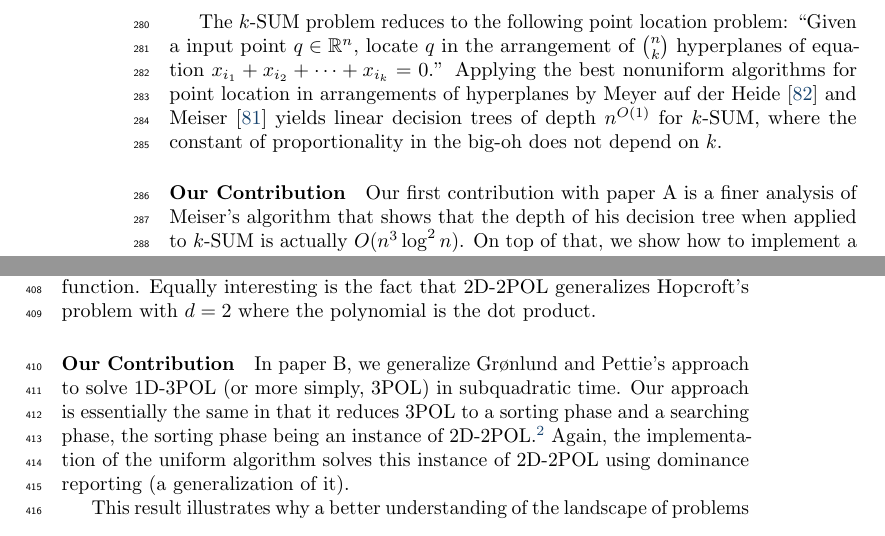
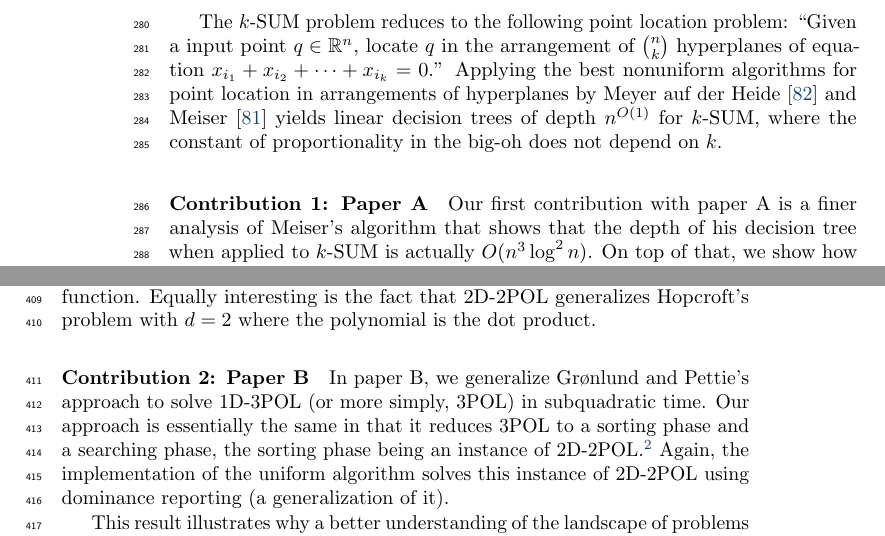
Before and after one commit to aureooms-research/phd-thesis, a LaTeX thesis (manuscript/dev.tex, which reads manuscript/text/overview.tex): two parts of pages 14 and 17 of 143, joined at a grey line, cut so that both start at the same text. Compiled offline with pdfLaTeX.

Commit message:
Make contributions even clearer in overview.

```diff
--- a/manuscript/text/overview.tex
+++ b/manuscript/text/overview.tex
@@ -40,7 +40,7 @@ the contributions contained in each of them.
 
 \section*{\(k\)-SUM}
 \input{text/overview/ksum}
-\paragraph{Our Contribution}
+\paragraph{Contribution 1: Paper A}
 \input{text/overview/contrib-ksum}
 
 \section*{Sorting}
@@ -61,7 +61,7 @@ other fields (string indexing).}
 
 \section*{Intermediate Problems}
 \input{text/overview/intermediate-problems}
-\paragraph{Our Contribution}
+\paragraph{Contribution 2: Paper B}
 \input{text/overview/contrib-intermediate-problems}
 
 \section*{Encodings}
```
Also changed, not shown: manuscript/text/overview.tex (2 more changed lines).
